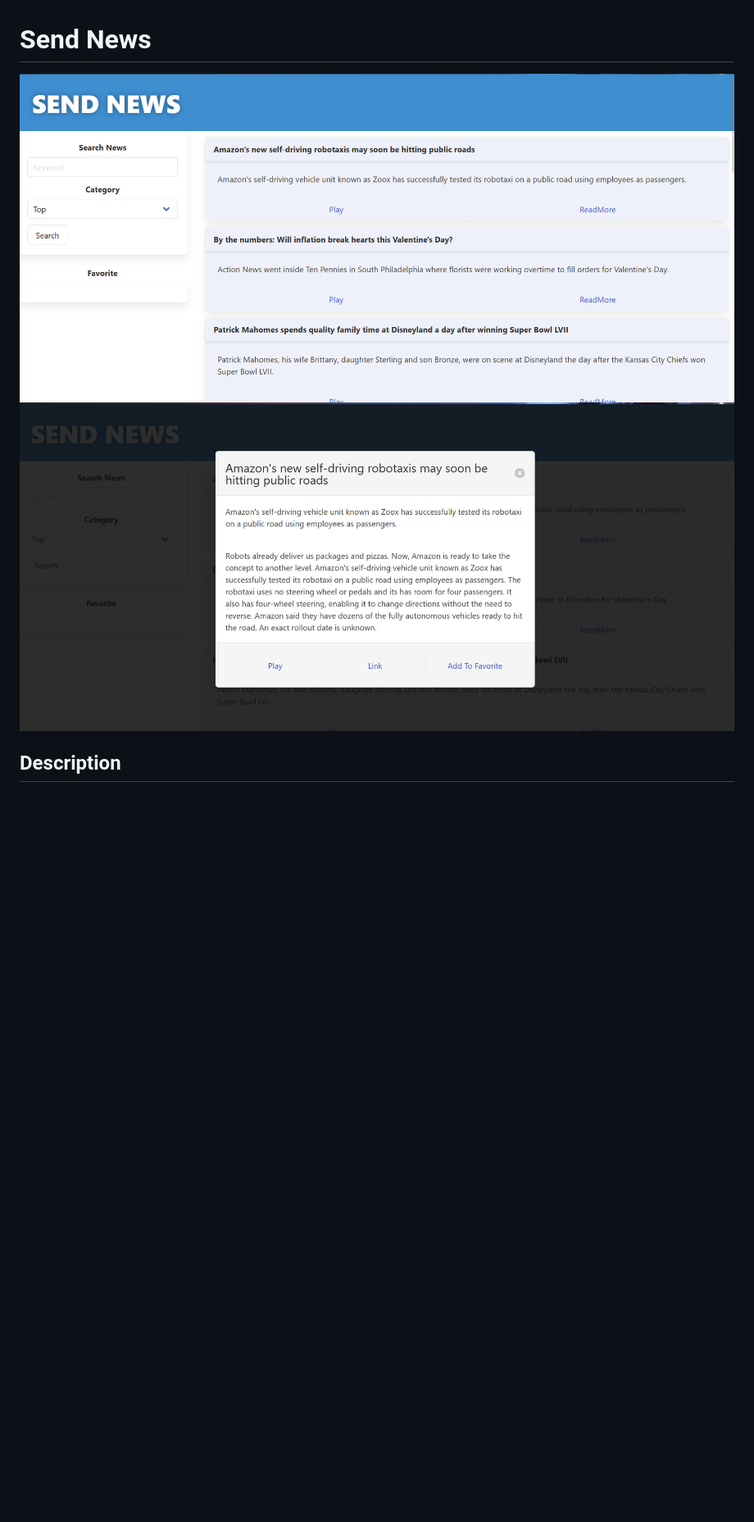
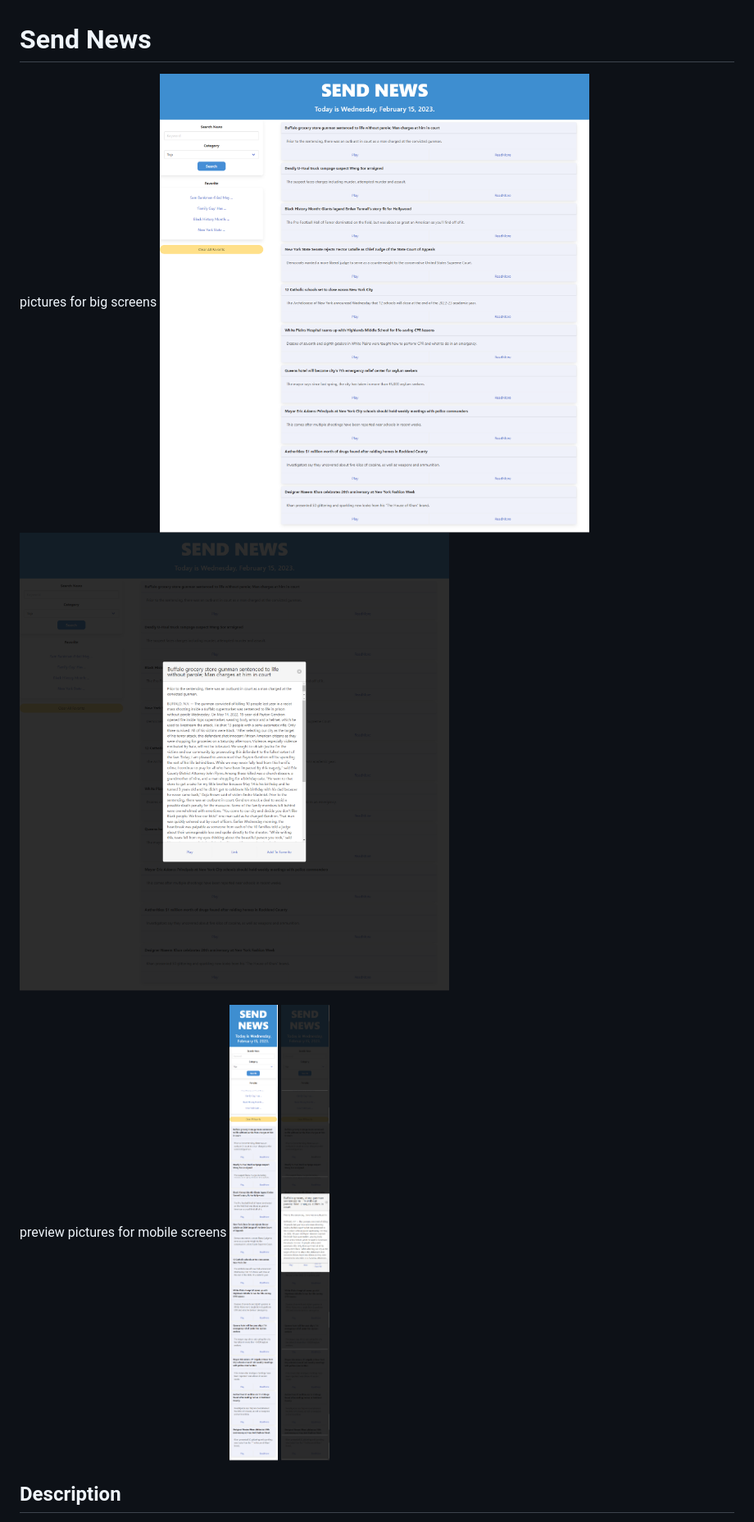
Before and after one commit to tykervella/send-News, a Markdown page: README.md, the part around the change printed below. Shown: that part at 82% size. Rendered like a GitHub page; pictures changed too: assets/send-News1_For_MobileDisplay.png (added), assets/send-News1_bigDisplay.png (added), assets/send-News2_For_MobileDisplay.png (added); blank space fills up the shorter version.

Commit message:
updated app pictures and read me

```diff
--- a/README.md
+++ b/README.md
@@ -1,6 +1,11 @@
 # Send News
-![Website preview](./assets/preview.png)
-![Modal preview](./assets/preview2.png)
+pictures for big screens
+![Website preview for big screen](./assets/send-News1_bigDisplay.png)
+![Modal preview big screen](./assets/send-News2_bigDisplay.png)
+
+preview pictures for mobile screens
+![Website preview for mobile screen](./assets/send-News1_For_MobileDisplay.png)
+![Modal preview mobile screen](./assets/send-News2_For_MobileDisplay.png)
 ## Description
 Send News is a news article search application.  Use the search and categories form to get started. Search for the news you want.  Click "ReadMore" to open up the modal to read additonal content.  Too busy to read the news?  We got you! Click our special play feature and have the news read to you so you can go about your busy day.
 ## Usage:
```
Also changed, not shown: other parts of README.md (+1 -2 lines), 1 other file.
